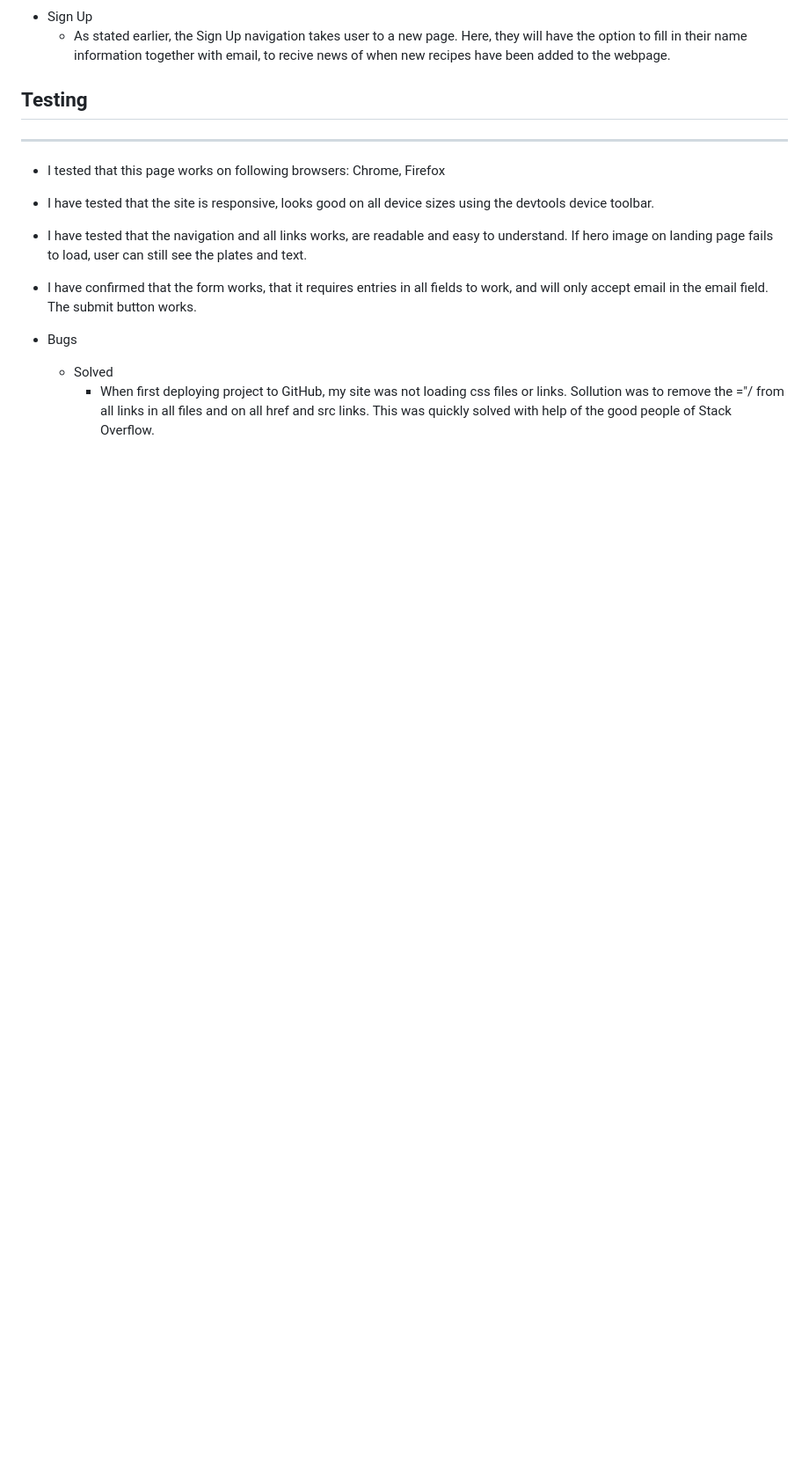
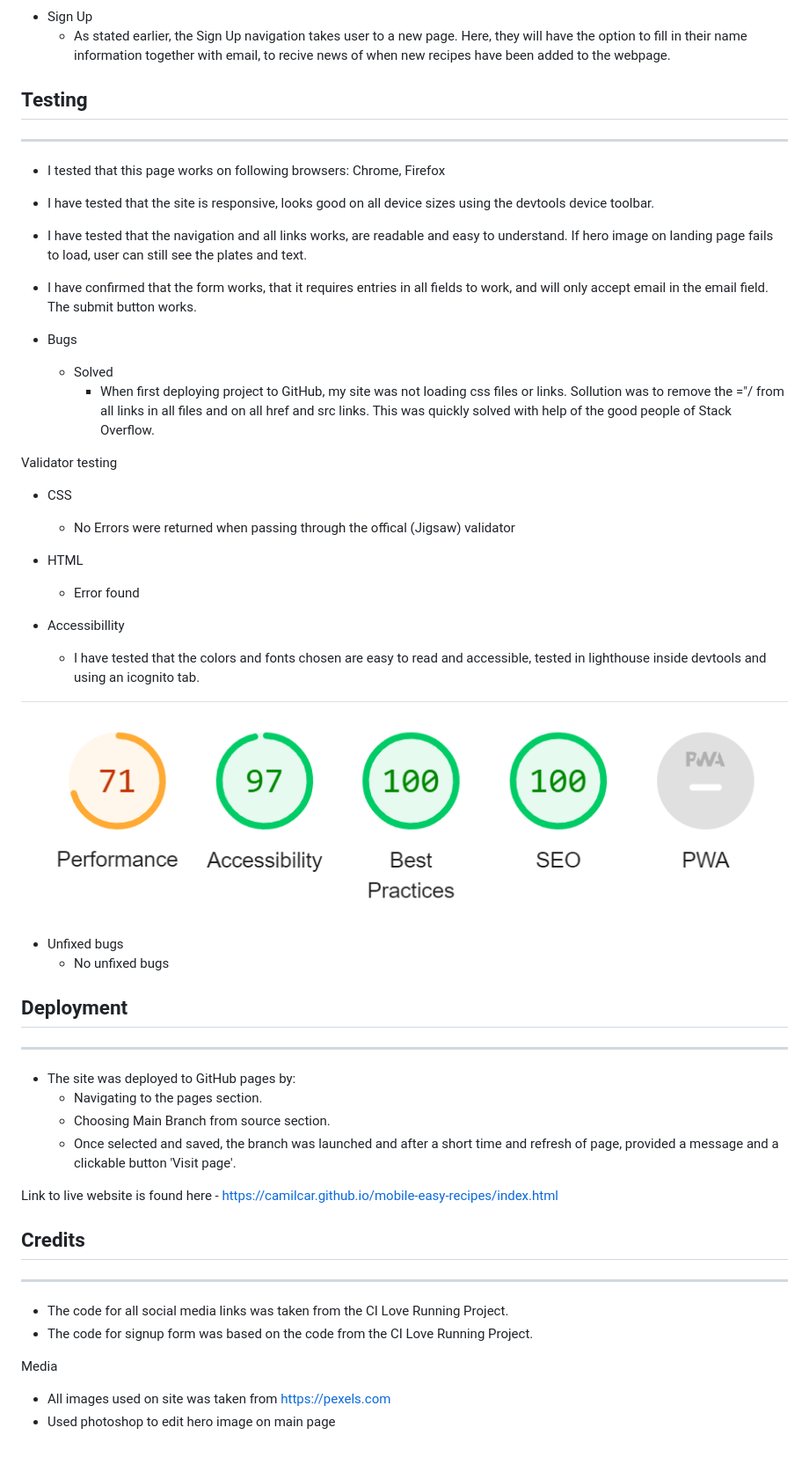
Before and after one commit to CamilCar/mobile-easy-recipes, a Markdown page: README.md, the part around the change. Shown at 88% size. GitHub-like rendering; pictures changed too: lighthousetest.png (added); blank space fills up the shorter version.

```diff
--- a/README.md
+++ b/README.md
@@ -46,3 +46,36 @@ Using our mobile phones for finding and following recipes while cooking, is repl
 * Bugs
     * Solved
         * When first deploying project to GitHub, my site was not loading css files or links. Sollution was to remove the ="/ from all links in all files and on all href and src links. This was quickly solved with help of the good people of Stack Overflow.
+
+Validator testing
+   * CSS
+        * No Errors were returned when passing through the offical (Jigsaw) validator
+* HTML
+    * Error found
+
+* Accessibillity
+    * I have tested that the colors and fonts chosen are easy to read and accessible, tested in lighthouse inside devtools and using an icognito tab.
+
+![Image](lighthousetest.png)
+
+* Unfixed bugs
+    * No unfixed bugs
+
+## Deployment
+-------------------------
+
+* The site was deployed to GitHub pages by:
+    * Navigating to the pages section.
+    * Choosing Main Branch from source section.
+    * Once selected and saved, the branch was launched and after a short time and refresh of page, provided a message and a clickable button 'Visit page'.
+
+Link to live website is found here - https://camilcar.github.io/mobile-easy-recipes/index.html
+
+## Credits
+-------------------------
+* The code for all social media links was taken from the CI Love Running Project.
+* The code for signup form was based on the code from the CI Love Running Project.
+
+Media
+* All images used on site was taken from https://pexels.com
+* Used photoshop to edit hero image on main page
```
Also changed, not shown: 8 other files.
